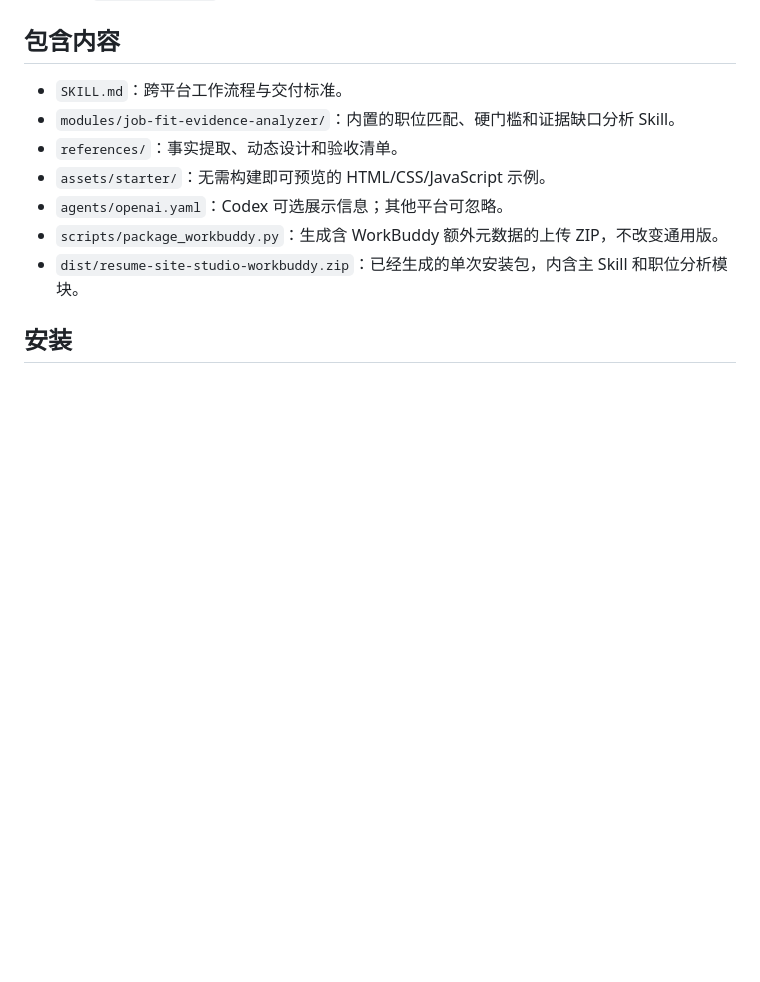
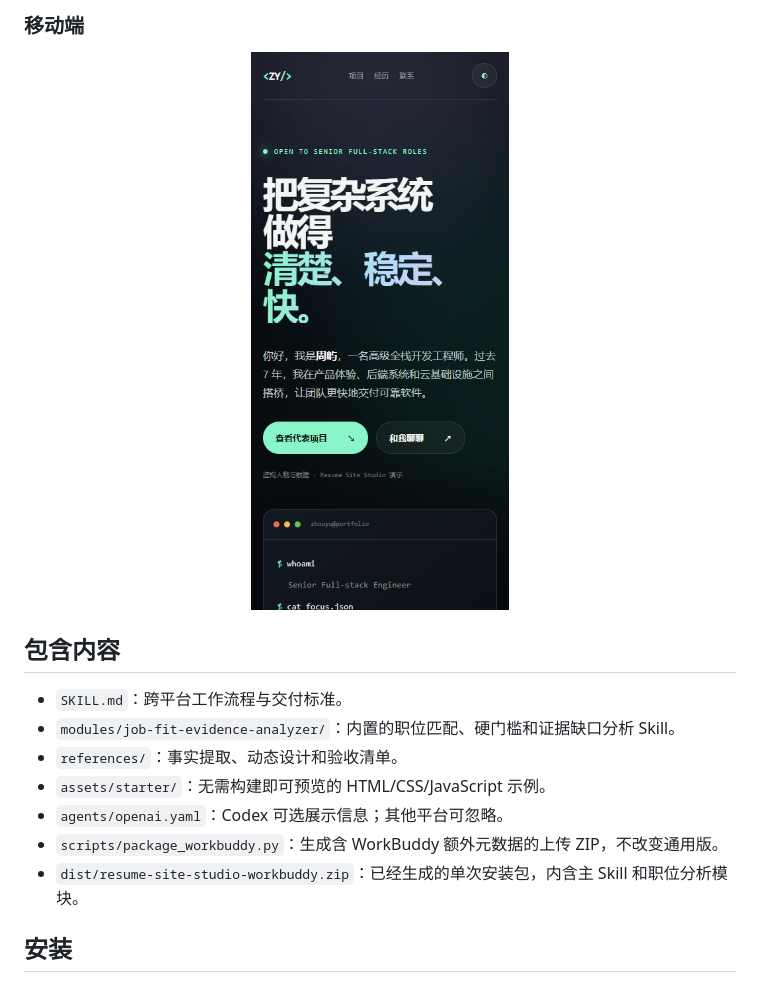
Before and after one commit to magicjacky/resume-site-studio, a Markdown page: README.md, the part around one of its changes. Rendered like a GitHub page; pictures changed too: assets/readme/showcase-mobile.png (added); blank space fills up the shorter version.

```diff
--- a/README.md
+++ b/README.md
@@ -12,3 +27,8 @@
+### 移动端
+
+<p align="center">
+  <img src="assets/readme/showcase-mobile.png" width="390" alt="全栈开发工程师简历网站移动端首屏">
+</p>
 
 ## 包含内容
 
```
Also changed, not shown: other parts of README.md (+15 -0 lines), assets/readme/showcase-hero.png (added), assets/readme/showcase-projects.png (added), 1 other file.
